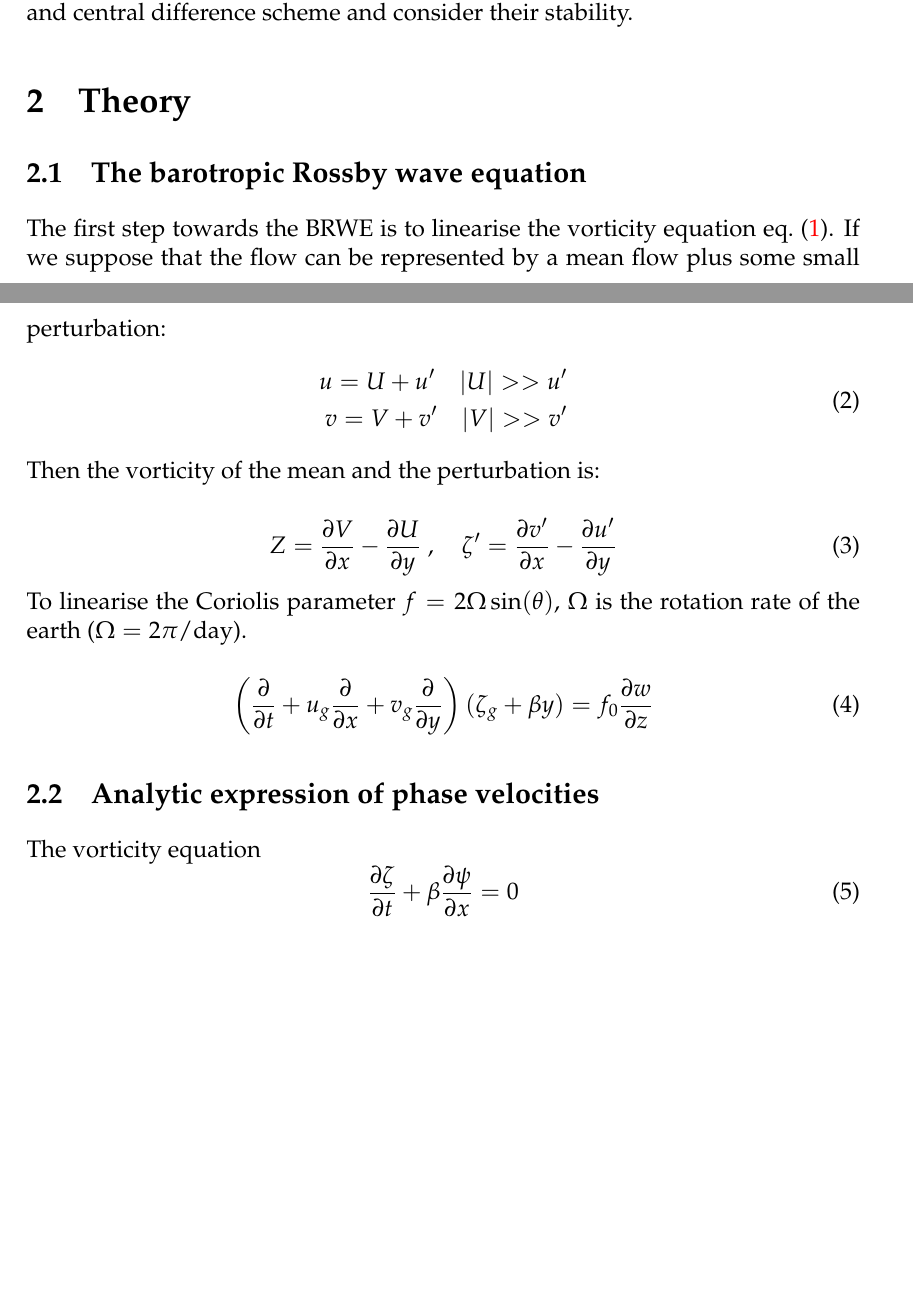
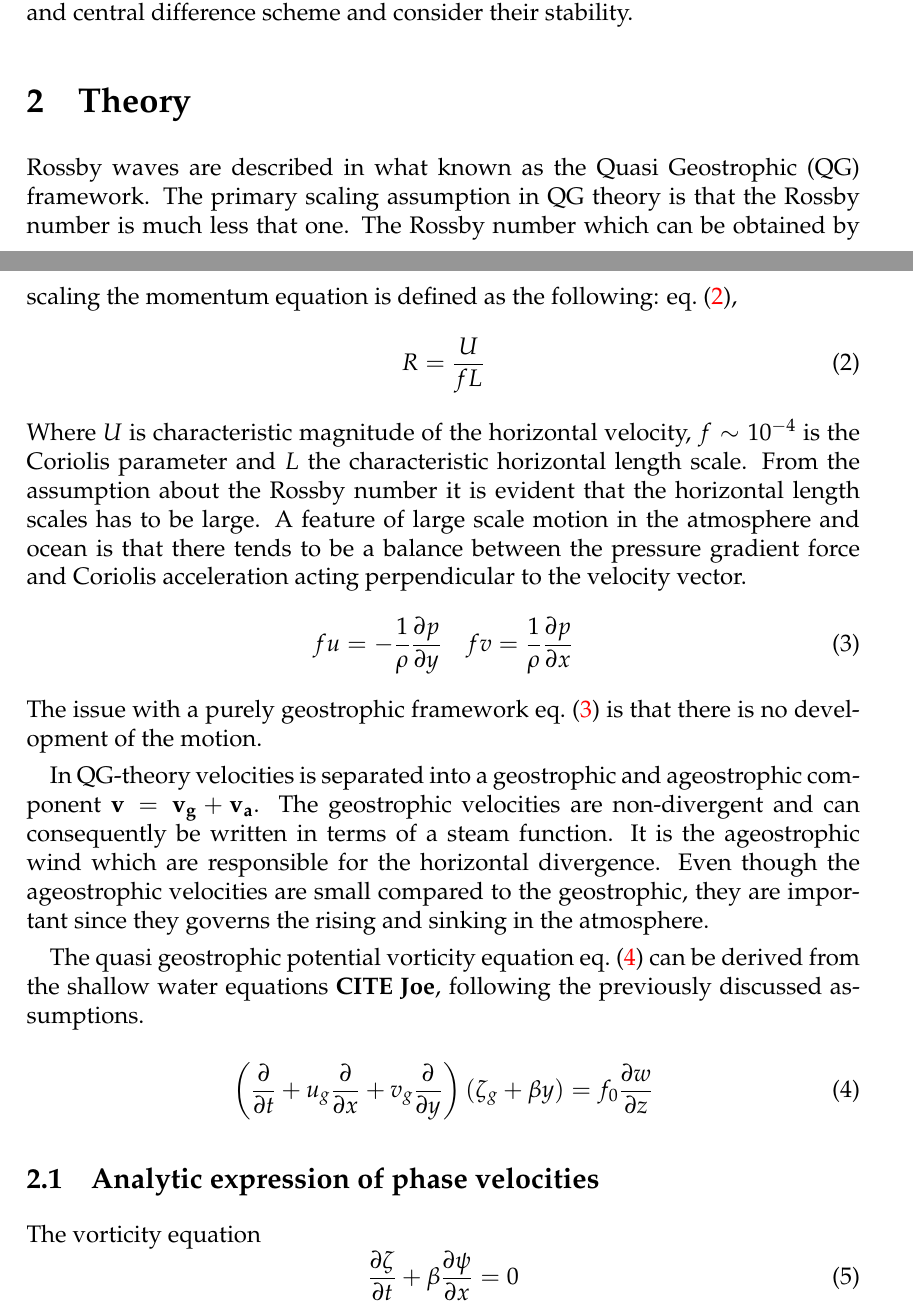
Before and after one commit to ejgal/FYS4150, a LaTeX document (Project5/latex/main.tex, which reads Project5/latex/methods.tex): two parts of pages 2 and 3 of 12, joined at a grey line, cut so that both start at the same text, the shorter picture padded with empty space. Compiled offline with pdfLaTeX.

```diff
--- a/Project5/latex/methods.tex
+++ b/Project5/latex/methods.tex
@@ -1,22 +1,38 @@
 \section{Theory}
-\subsection{The barotropic Rossby wave equation}
-The first step towards the BRWE is to linearise the vorticity equation
-\cref{eq:QG_vorticity}. If we suppose that the flow can be represented by a
-mean flow plus some small perturbation:
-\begin{equation}\label{eq:VeloctiyPertubation}
-    \begin{split}
-    u = U + u' \quad  |U| >> u' \\
-    v = V + v' \quad  |V| >> v'
-    \end{split}
+
+Rossby waves are described in what known as the Quasi Geostrophic (QG)
+framework. The primary scaling assumption in QG theory is that the Rossby number
+is much less that one. The Rossby number which can be obtained by scaling the
+momentum equation is defined as the following:
+\cref{eq:Rnumber},
+\begin{equation}\label{eq:Rnumber}
+    R = \frac{U}{fL}
 \end{equation}
-Then the vorticity of the mean and the perturbation is:
+Where $U$ is characteristic magnitude of the horizontal velocity, $f \sim 10^{-4}$
+is the Coriolis parameter and $L$ the characteristic horizontal length scale.
+From the assumption about the Rossby number it is evident that the horizontal
+length scales has to be large. A feature of large scale motion in the atmosphere
+and ocean is that there tends to be a balance between the pressure gradient
+force and Coriolis acceleration acting perpendicular to the velocity vector.
+\begin{equation}\label{eq:geostrophic}
+    fu = -\frac{1}{\rho}\pdv{p}{y} \quad fv = \frac{1}{\rho}\pdv{p}{x}
+\end{equation}
+The issue with a purely geostrophic framework \cref{eq:geostrophic} is that
+there is no development of the motion.
 
-\begin{equation}\label{eq:VortPertubation}
-    Z = \pdv{V}{x} - \pdv{U}{y} \; , \quad \zeta' = \pdv{v'}{x} - \pdv{u'}{y}
-\end{equation}
-To linearise the Coriolis parameter $f=2\Omega \sin(\theta)$, $\Omega$ is the
-rotation rate of the earth ($\Omega = 2\pi/ \mathrm{day}$).
+In QG-theory velocities is
+separated into a geostrophic and ageostrophic component $\mathbf{v} = \mathbf
+{v_g} +\mathbf{v_a}$. The geostrophic velocities are
+non-divergent and can consequently be written in terms of a steam function.
+It is the ageostrophic wind which are responsible for the
+horizontal divergence. Even though the ageostrophic velocities
+are small compared to the geostrophic, they are important since
+they governs the rising and sinking in the atmosphere.
 
+The quasi geostrophic potential vorticity equation \cref{eq:QG_vort} can be
+derived from the shallow water equations \textbf{CITE Joe}, following the
+previously discussed
+assumptions.
 
 \begin{equation}\label{eq:QG_vort}
     \left(\pdv{}{t}+u_g \pdv{}{x} + v_g \pdv{}{y} \right)(\zeta_g + \beta y) =
```
Also changed, not shown: Project5/figures/compare_dt_1.pdf, Project5/figures/error_jacobi.pdf, Project5/figures/error_jacobi.png, Project5/figures/hovmuller_sigma.pdf, Project5/figures/psi_bounded_centered_gauss.pdf, Project5/figures/psi_bounded_centered_gauss.png, Project5/figures/psi_bounded_centered_sine.pdf, Project5/figures/psi_bounded_centered_sine.png, Project5/figures/psi_periodic_centered_short.pdf, Project5/figures/psi_periodic_centered_short.png, Project5/latex/methods.tex (17 more changed lines), 1 other file.
